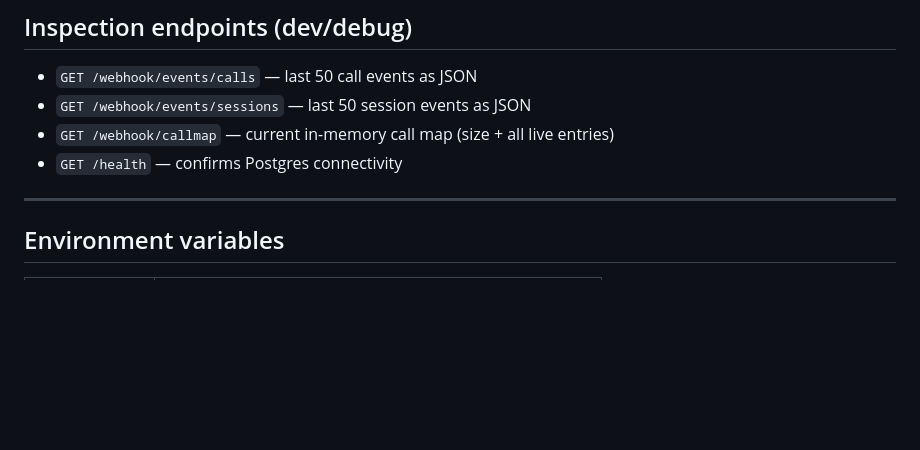
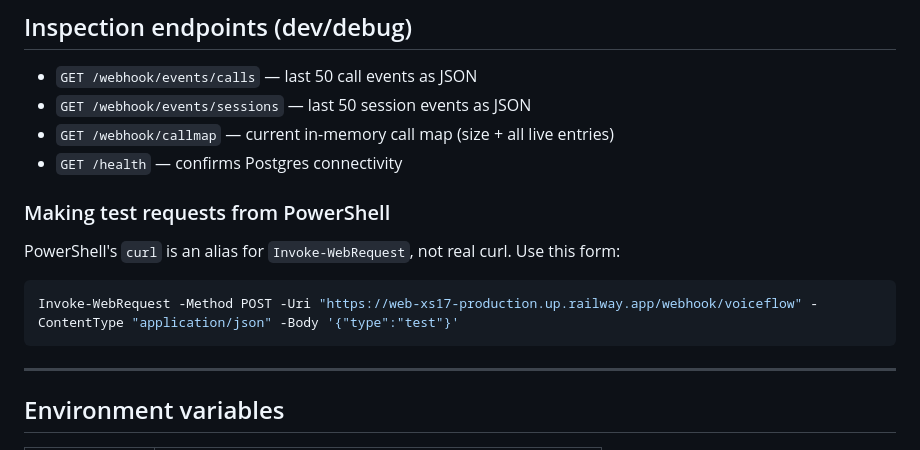
Before and after one commit to sbiefeni/railway-htmx-node-express-ejs-pg, a Markdown page: CLAUDE.md, the part around the change. Drawn GitHub-style; blank space fills up the shorter version.

````diff
--- a/CLAUDE.md
+++ b/CLAUDE.md
@@ -266,6 +266,12 @@ Voiceflow computes an HMAC-SHA256 of the raw request body using the secret and s
 - `GET /webhook/callmap` — current in-memory call map (size + all live entries)
 - `GET /health` — confirms Postgres connectivity
 
+### Making test requests from PowerShell
+PowerShell's `curl` is an alias for `Invoke-WebRequest`, not real curl. Use this form:
+```powershell
+Invoke-WebRequest -Method POST -Uri "https://web-xs17-production.up.railway.app/webhook/voiceflow" -ContentType "application/json" -Body '{"type":"test"}'
+```
+
 ---
 
 ## Environment variables
````
